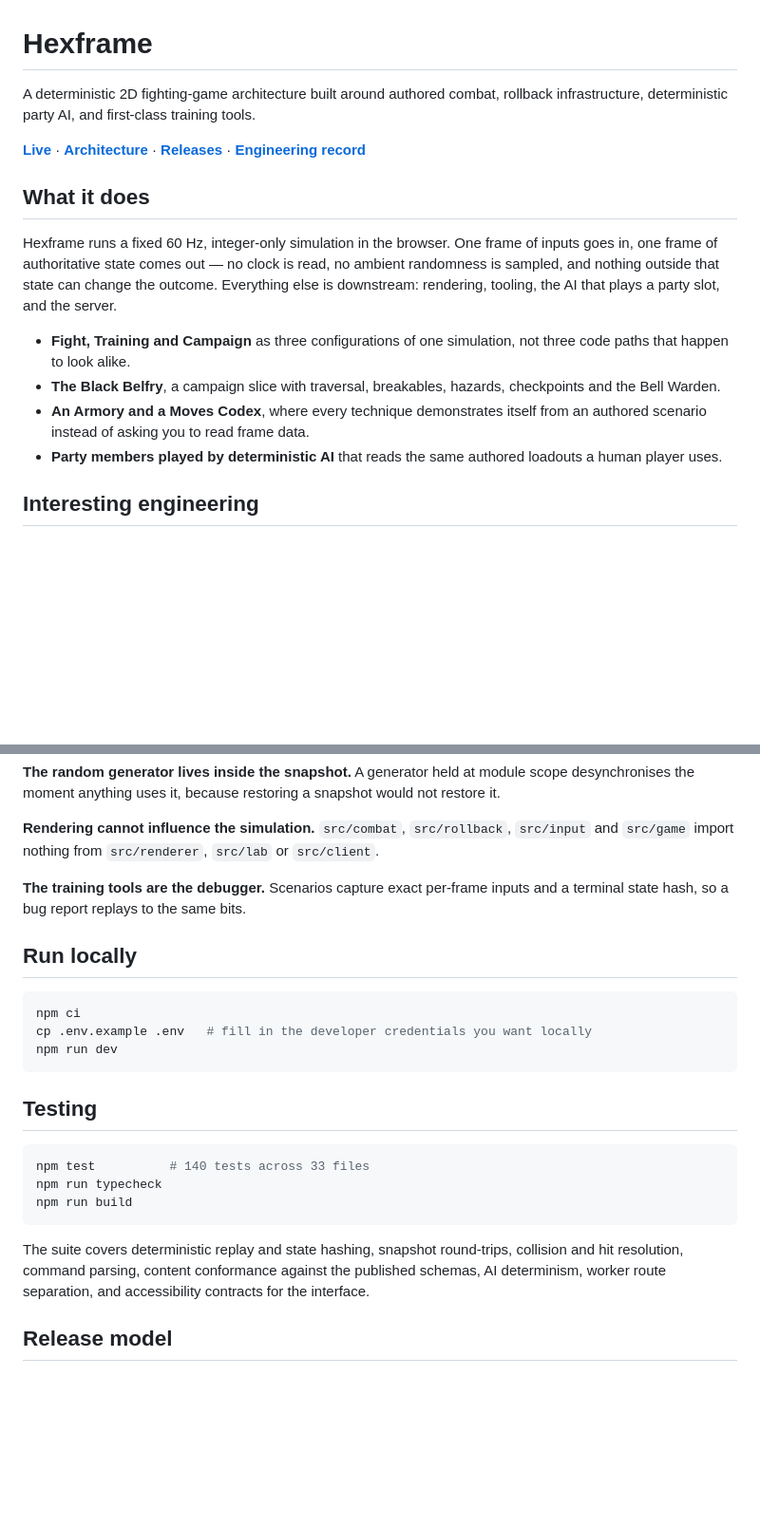
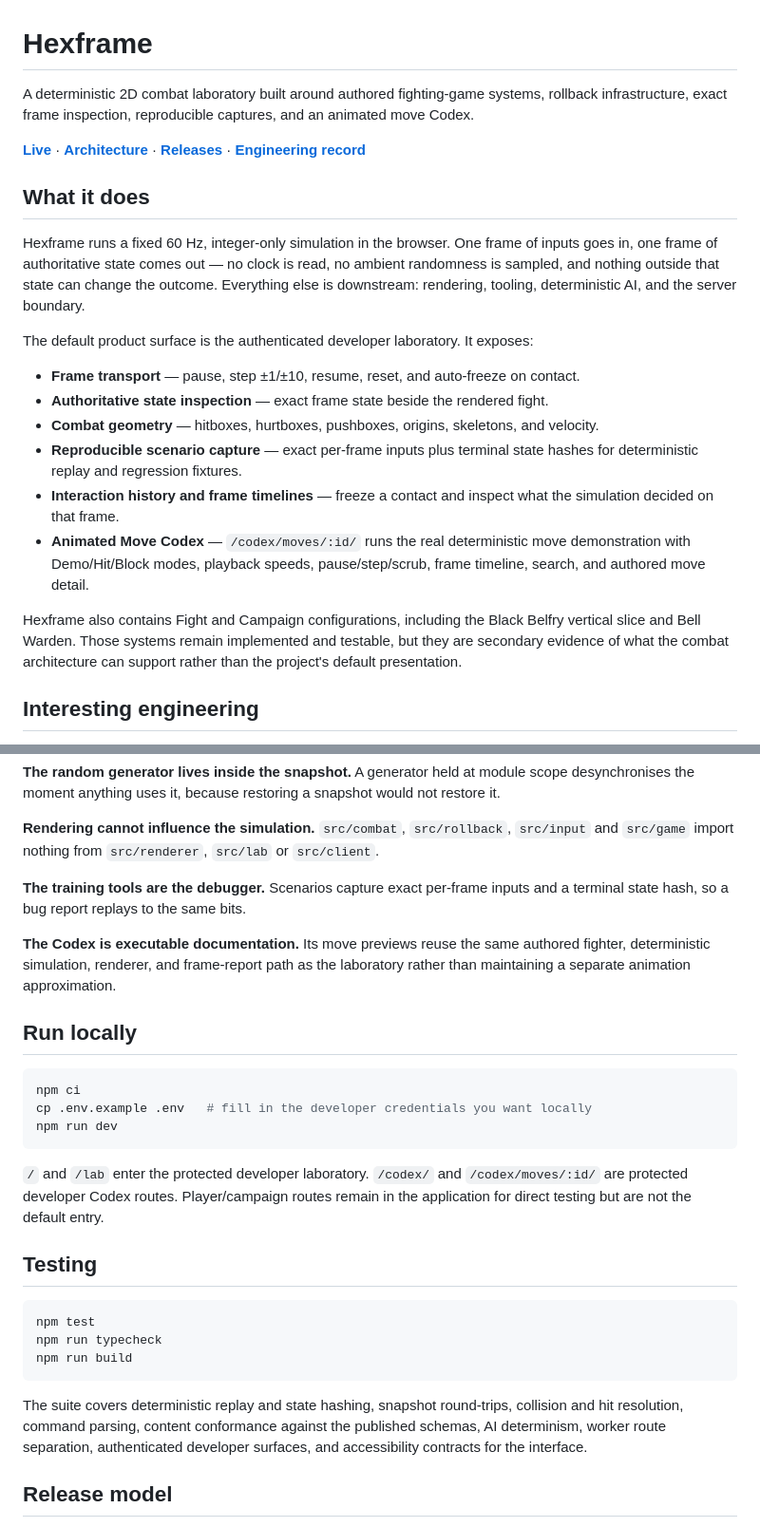
Before and after one commit to SouthernGentlemen/Hexframe, a Markdown page: README.md, 2 parts joined by grey strips. Shown at 95% size. Drawn GitHub-style; blank space fills up the shorter version.

Commit message:
[HF-089] [DOCS] Describe Hexframe as a developer laboratory first
Change:
Rewrite the README product summary around the deterministic lab, frame captures, geometry inspection, and animated developer Codex while retaining campaign systems as secondary implemented scope.

Reason:
The repository documentation must match the new routed product focus.

Impact:
Portfolio/repository documentation

Risk:
Low

Validation:
- cross-checked against current Worker routes and lab/Codex implementation

Release:
v0.7.2

````diff
--- a/README.md
+++ b/README.md
@@ -1,7 +1,8 @@
 # Hexframe
 
-A deterministic 2D fighting-game architecture built around authored combat, rollback
-infrastructure, deterministic party AI, and first-class training tools.
+A deterministic 2D combat laboratory built around authored fighting-game systems,
+rollback infrastructure, exact frame inspection, reproducible captures, and an animated
+move Codex.
 
 **[Live](https://hexframe.wizardgang.ai)** · **[Architecture](docs/ARCHITECTURE.md)** ·
 **[Releases](../../releases)** · **[Engineering record](docs/RECONSTRUCTION.md)**
@@ -11,16 +12,25 @@ infrastructure, deterministic party AI, and first-class training tools.
 Hexframe runs a fixed 60 Hz, integer-only simulation in the browser. One frame of inputs
 goes in, one frame of authoritative state comes out — no clock is read, no ambient
 randomness is sampled, and nothing outside that state can change the outcome. Everything
-else is downstream: rendering, tooling, the AI that plays a party slot, and the server.
+else is downstream: rendering, tooling, deterministic AI, and the server boundary.
 
-- **Fight, Training and Campaign** as three configurations of one simulation, not three
-  code paths that happen to look alike.
-- **The Black Belfry**, a campaign slice with traversal, breakables, hazards, checkpoints
-  and the Bell Warden.
-- **An Armory and a Moves Codex**, where every technique demonstrates itself from an
-  authored scenario instead of asking you to read frame data.
-- **Party members played by deterministic AI** that reads the same authored loadouts a
-  human player uses.
+The default product surface is the authenticated developer laboratory. It exposes:
+
+- **Frame transport** — pause, step ±1/±10, resume, reset, and auto-freeze on contact.
+- **Authoritative state inspection** — exact frame state beside the rendered fight.
+- **Combat geometry** — hitboxes, hurtboxes, pushboxes, origins, skeletons, and velocity.
+- **Reproducible scenario capture** — exact per-frame inputs plus terminal state hashes for
+  deterministic replay and regression fixtures.
+- **Interaction history and frame timelines** — freeze a contact and inspect what the
+  simulation decided on that frame.
+- **Animated Move Codex** — `/codex/moves/:id/` runs the real deterministic move
+  demonstration with Demo/Hit/Block modes, playback speeds, pause/step/scrub, frame
+  timeline, search, and authored move detail.
+
+Hexframe also contains Fight and Campaign configurations, including the Black Belfry
+vertical slice and Bell Warden. Those systems remain implemented and testable, but they
+are secondary evidence of what the combat architecture can support rather than the
+project's default presentation.
 
 ## Interesting engineering
 
@@ -43,6 +53,10 @@ and `src/game` import nothing from `src/renderer`, `src/lab` or `src/client`.
 **The training tools are the debugger.** Scenarios capture exact per-frame inputs and a
 terminal state hash, so a bug report replays to the same bits.
 
+**The Codex is executable documentation.** Its move previews reuse the same authored
+fighter, deterministic simulation, renderer, and frame-report path as the laboratory
+rather than maintaining a separate animation approximation.
+
 ## Run locally
 
 ```bash
@@ -51,17 +65,22 @@ cp .env.example .env   # fill in the developer credentials you want locally
 npm run dev
 ```
 
+`/` and `/lab` enter the protected developer laboratory. `/codex/` and
+`/codex/moves/:id/` are protected developer Codex routes. Player/campaign routes remain in
+the application for direct testing but are not the default entry.
+
 ## Testing
 
 ```bash
-npm test          # 140 tests across 33 files
+npm test
 npm run typecheck
 npm run build
 ```
 
 The suite covers deterministic replay and state hashing, snapshot round-trips, collision
 and hit resolution, command parsing, content conformance against the published schemas,
-AI determinism, worker route separation, and accessibility contracts for the interface.
+AI determinism, worker route separation, authenticated developer surfaces, and
+accessibility contracts for the interface.
 
 ## Release model
 
````
